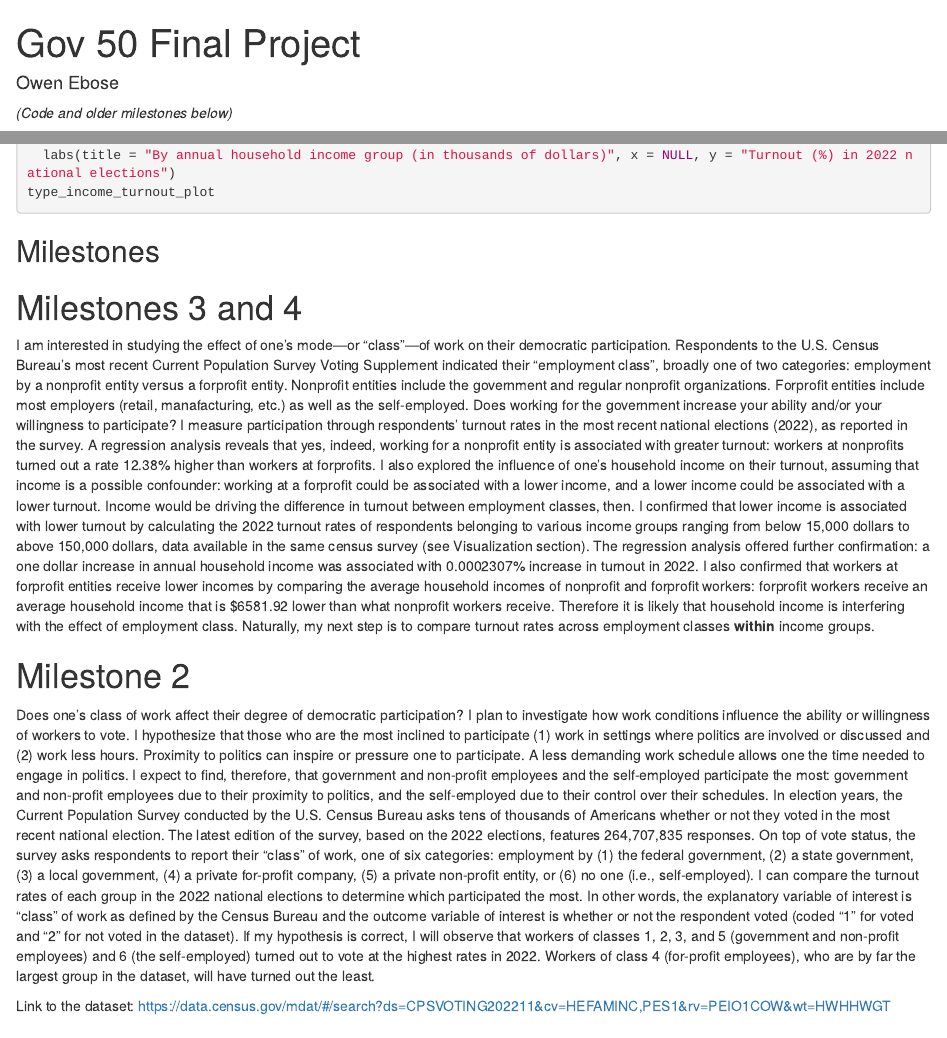
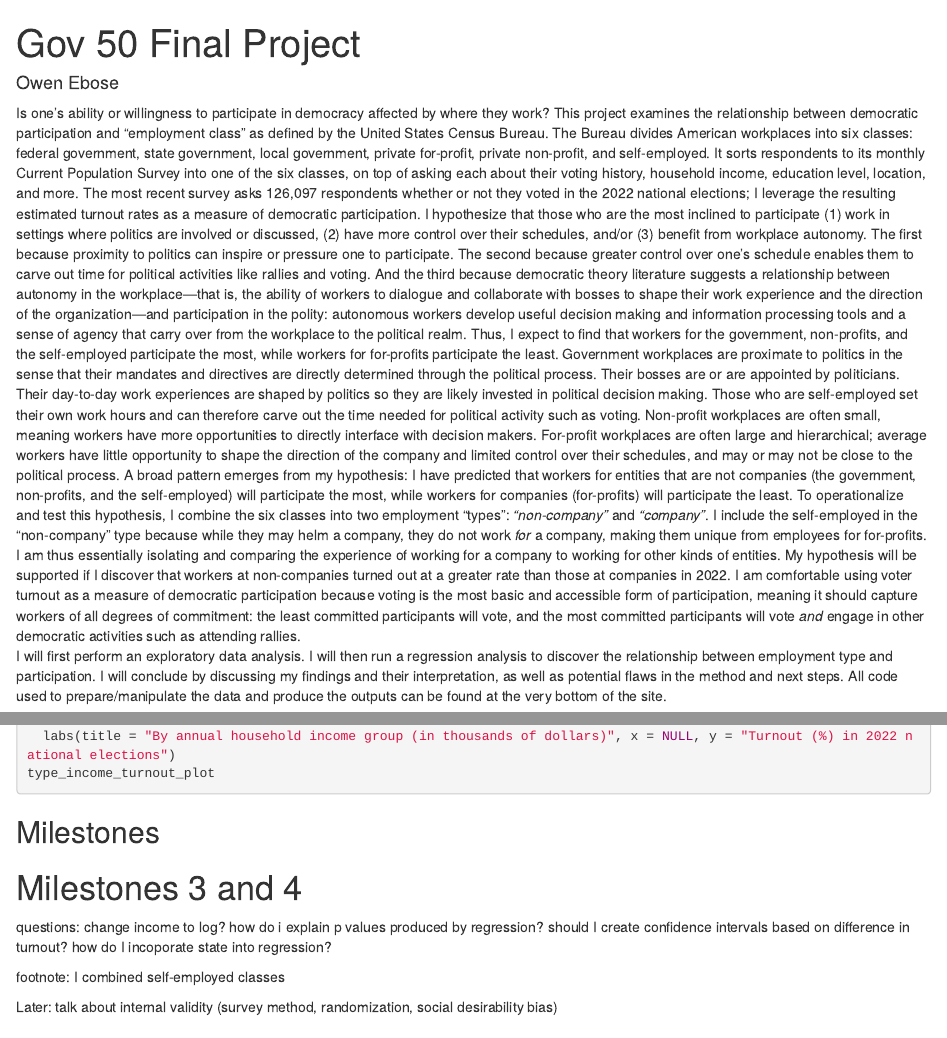
Before and after one commit to Owen-Ebose/gov50-final-project, an R Markdown document (index.Rmd): the page in a window 1100 px wide, from its top, and a second part further down, joined at a grey line. Rendered offline with R 4.5, knitr and Pandoc, with nearby package versions; drawn as R Markdown's standard HTML page in place of the format the file asks for; some code elsewhere in the file could not run offline.

Commit message:
updated introduction (12/1)

```diff
--- a/index.Rmd
+++ b/index.Rmd
@@ -7,4 +7,6 @@ output:
     self_contained: false
 ---
 
-*(Code and older milestones below)*
+Is one's ability or willingness to participate in democracy affected by where they work? This project examines the relationship between democratic participation and "employment class" as defined by the United States Census Bureau. The Bureau divides American workplaces into six classes: federal government, state government, local government, private for-profit, private non-profit, and self-employed. It sorts respondents to its monthly Current Population Survey into one of the six classes, on top of asking each about their voting history, household income, education level, location, and more. The most recent survey asks 126,097 respondents whether or not they voted in the 2022 national elections; I leverage the resulting estimated turnout rates as a measure of democratic participation. I hypothesize that those who are the most inclined to participate (1) work in settings where politics are involved or discussed, (2) have more control over their schedules, and/or (3) benefit from workplace autonomy. The first because proximity to politics can inspire or pressure one to participate. The second because greater control over one's schedule enables them to carve out time for political activities like rallies and voting. And the third because democratic theory literature suggests a relationship between autonomy in the workplace---that is, the ability of workers to dialogue and collaborate with bosses to shape their work experience and the direction of the organization---and participation in the polity: autonomous workers develop useful decision making and information processing tools and a sense of agency that carry over from the workplace to the political realm. Thus, I expect to find that workers for the government, non-profits, and the self-employed participate the most, while workers for for-profits participate the least. Government workplaces are proximate to politics in the sense that their mandates and directives are directly determined through the political process. Their bosses are or are appointed by politicians. Their day-to-day work experiences are shaped by politics so they are likely invested in political decision making. Those who are self-employed set their own work hours and can therefore carve out the time needed for political activity such as voting. Non-profit workplaces are often small, meaning workers have more opportunities to directly interface with decision makers. For-profit workplaces are often large and hierarchical; average workers have little opportunity to shape the direction of the company and limited control over their schedules, and may or may not be close to the political process.
+A broad pattern emerges from my hypothesis: I have predicted that workers for entities that are not companies (the government, non-profits, and the self-employed) will participate the most, while workers for companies (for-profits) will participate the least. To operationalize and test this hypothesis, I combine the six classes into two employment "types": *"non-company"* and *"company"*. I include the self-employed in the "non-company" type because while they may helm a company, they do not work *for* a company, making them unique from employees for for-profits. I am thus essentially isolating and comparing the experience of working for a company to working for other kinds of entities. My hypothesis will be supported if I discover that workers at non-companies turned out at a greater rate than those at companies in 2022. I am comfortable using voter turnout as a measure of democratic participation because voting is the most basic and accessible form of participation, meaning it should capture workers of all degrees of commitment: the least committed participants will vote, and the most committed participants will vote *and* engage in other democratic activities such as attending rallies.
+I will first perform an exploratory data analysis. I will then run a regression analysis to discover the relationship between employment type and participation. I will conclude by discussing my findings and their interpretation, as well as potential flaws in the method and next steps. All code used to prepare/manipulate the data and produce the outputs can be found at the very bottom of the site.
@@ -279,6 +281,24 @@ Within each income group, workers at non-companies turnout more than workers at
 
 # Milestones 3 and 4
 
+
+
+questions:
+change income to log?
+how do i explain p values produced by regression?
+should I create confidence intervals based on difference in turnout?
+how do I incoporate state into regression?
+
+
+footnote: I combined self-employed classes
+
+
+
+Later: talk about internal validity (survey method, randomization, social desirability bias)
+
+
+
+
 I am interested in studying the effect of one's mode---or "class"---of work on their democratic participation. Respondents to the U.S. Census Bureau's most recent Current Population Survey Voting Supplement indicated their "employment class", broadly one of two categories: employment by a nonprofit entity versus a forprofit entity. Nonprofit entities include the government and regular nonprofit organizations. Forprofit entities include most employers (retail, manafacturing, etc.) as well as the self-employed. Does working for the government increase your ability and/or your willingness to participate? I measure participation through respondents' turnout rates in the most recent national elections (2022), as reported in the survey. A regression analysis reveals that yes, indeed, working for a nonprofit entity is associated with greater turnout: workers at nonprofits turned out a rate 12.38% higher than workers at forprofits. I also explored the influence of one's household income on their turnout, assuming that income is a possible confounder: working at a forprofit could be associated with a lower income, and a lower income could be associated with a lower turnout. Income would be driving the difference in turnout between employment classes, then. I confirmed that lower income is associated with lower turnout by calculating the 2022 turnout rates of respondents belonging to various income groups ranging from below 15,000 dollars to above 150,000 dollars, data available in the same census survey (see Visualization section). The regression analysis offered further confirmation: a one dollar increase in annual household income was associated with 0.0002307% increase in turnout in 2022. I also confirmed that workers at forprofit entities receive lower incomes by comparing the average household incomes of nonprofit and forprofit workers: forprofit workers receive an average household income that is $6581.92 lower than what nonprofit workers receive. Therefore it is likely that household income is interfering with the effect of employment class. Naturally, my next step is to compare turnout rates across employment classes **within** income groups.
 
 # Milestone 2
```
Also changed, not shown: index.html, index.Rmd (16 more changed lines).
